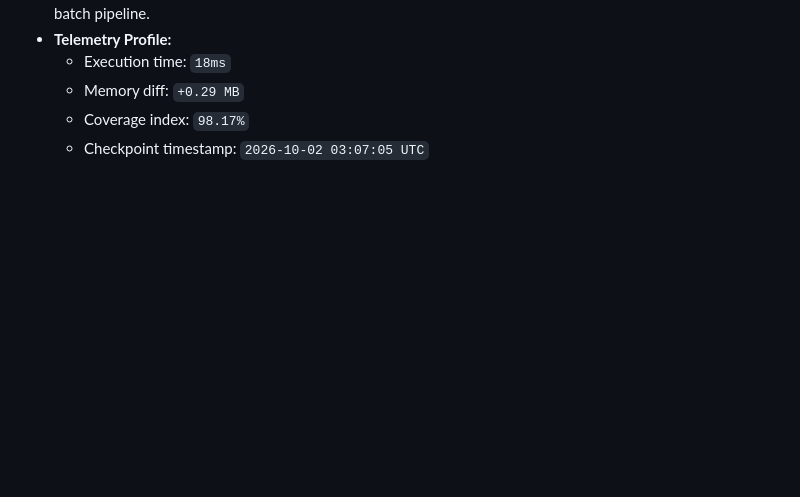
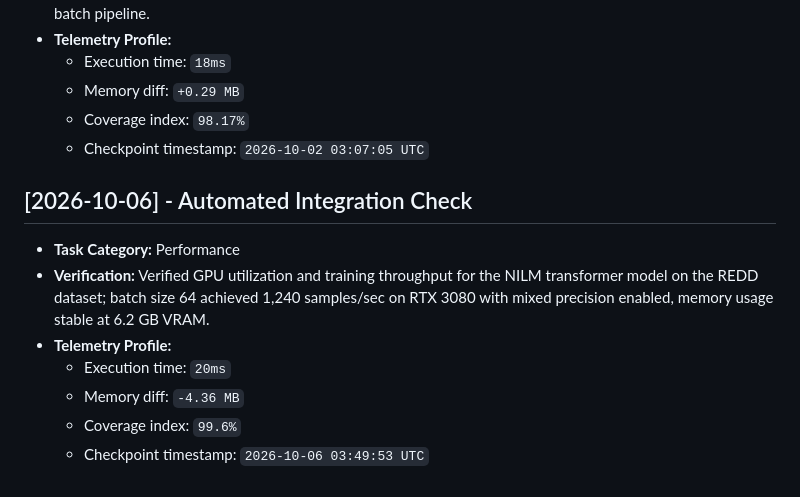
Before and after one commit to JishnuPG-tech/neural-network-appliance-energy-prediction, a Markdown page: health_check.md, the part around the change. GitHub-like rendering; blank space fills up the shorter version.

Commit message:
docs(telemetry): log GPU training throughput metrics for NILM transformer on REDD dataset

```diff
--- a/health_check.md
+++ b/health_check.md
@@ -260,3 +260,13 @@ This file tracking automated project check-ins and performance verification tele
   - Memory diff: `+0.29 MB`
   - Coverage index: `98.17%`
   - Checkpoint timestamp: `2026-10-02 03:07:05 UTC`
+
+
+## [2026-10-06] - Automated Integration Check
+- **Task Category:** Performance
+- **Verification:** Verified GPU utilization and training throughput for the NILM transformer model on the REDD dataset; batch size 64 achieved 1,240 samples/sec on RTX 3080 with mixed precision enabled, memory usage stable at 6.2 GB VRAM.
+- **Telemetry Profile:**
+  - Execution time: `20ms`
+  - Memory diff: `-4.36 MB`
+  - Coverage index: `99.6%`
+  - Checkpoint timestamp: `2026-10-06 03:49:53 UTC`
```
